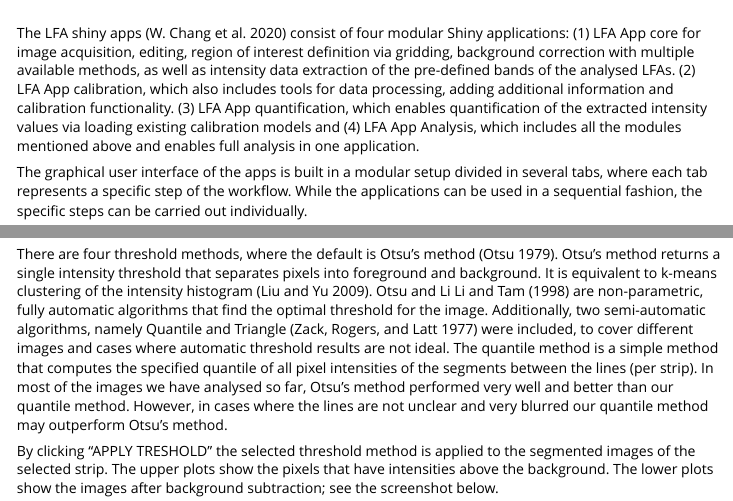
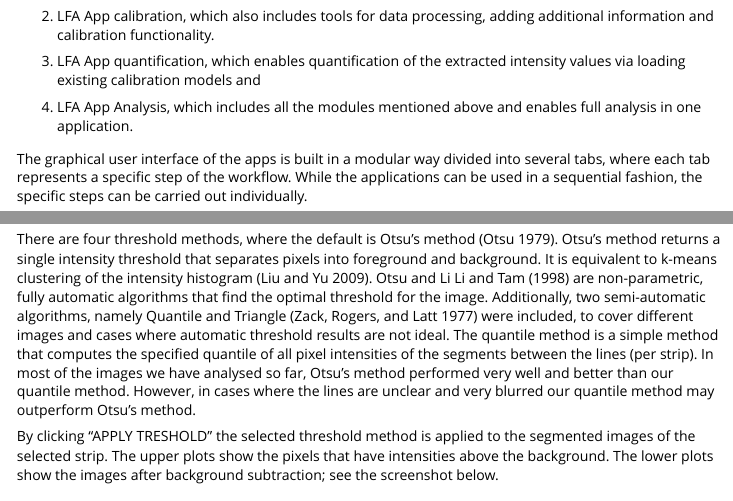
Before and after one commit to fpaskali/LFApp, an R Markdown document (vignettes/LFApp.Rmd): the page in a window 1100 px wide, from 200 px down before the commit and from 310 px down after it, and a second part further down, joined at a grey line. Rendered offline with R 4.5, knitr and Pandoc, with nearby package versions.

Commit message:
minor editing, more line breaks

```diff
--- a/vignettes/LFApp.Rmd
+++ b/vignettes/LFApp.Rmd
@@ -13,6 +13,4 @@ vignette: >
 ---
 
 # Introduction
-The LFA shiny apps [@Shiny2020] consist of four modular Shiny applications: (1) LFA App core for image acquisition, editing, region of interest definition via gridding, background correction with multiple available methods, as well as intensity data extraction of the pre-defined bands of the analysed LFAs. (2) LFA App calibration, which also includes tools for data processing, adding additional information and calibration functionality. (3) LFA App quantification, which enables quantification of the extracted intensity values via loading existing calibration models and (4) LFA App Analysis, which includes all the modules mentioned above and enables full analysis in one application.
 
-The graphical user interface of the apps is built in a modular setup divided in several tabs, where each tab represents a specific step of the workflow. While the applications can be used in a sequential fashion, the specific steps can be carried out individually.
@@ -19,3 +23,17 @@ The graphical user interface of the apps is built in a modular setup divided in
+(2) LFA App calibration, which also includes tools for data processing, adding
+additional information and calibration functionality.
+
+(3) LFA App quantification, which enables quantification of the extracted
+intensity values via loading existing calibration models and
+
+(4) LFA App Analysis, which includes all the modules mentioned above and enables
+full analysis in one application.
+
+
+The graphical user interface of the apps is built in a modular way divided into
+several tabs, where each tab represents a specific step of the workflow. While
+the applications can be used in a sequential fashion, the specific steps can be
+carried out individually.
 
 
 # Tab 1: Cropping and Segmentation
@@ -76,23 +106,37 @@ channel wise analysis of color images.
 ## 2) Select threshold method and apply
 
 There are four threshold methods, where the default is Otsu's method [@Otsu.1979].
-Otsu's method returns a single intensity threshold that separates pixels into foreground and background. It is equivalent to k-means clustering of the intensity histogram [@Liu.2009]. Otsu and Li [@Li.1993, @Li.1998] are non-parametric, fully automatic algorithms that find the optimal threshold for the image.
-Additionally, two semi-automatic algorithms, namely Quantile and Triangle [@Zack.1977] were included, to cover different images and cases where automatic threshold results are not ideal.
-The quantile method is a simple method that computes the specified quantile of all pixel intensities of the segments between the lines (per strip). In most of the images we have analysed so far, Otsu's method performed very well and better than our quantile method.
-However, in cases where the lines are not unclear and very blurred our quantile method may outperform Otsu's method.
+Otsu's method returns a single intensity threshold that separates pixels into
+foreground and background. It is equivalent to k-means clustering of the intensity
+histogram [@Liu.2009]. Otsu and Li [@Li.1993, @Li.1998] are non-parametric,
+fully automatic algorithms that find the optimal threshold for the image.
+Additionally, two semi-automatic algorithms, namely Quantile and Triangle
+[@Zack.1977] were included, to cover different images and cases where automatic
+threshold results are not ideal.
+The quantile method is a simple method that computes the specified quantile of
+all pixel intensities of the segments between the lines (per strip). In most of
+the images we have analysed so far, Otsu's method performed very well and better
+than our quantile method.
+However, in cases where the lines are unclear and very blurred our quantile method
+may outperform Otsu's method.
 
 
-By clicking "APPLY TRESHOLD" the selected threshold method is applied to the segmented images of the selected strip. The upper plots show the pixels that have intensities above the background.
-The lower plots show the images after background subtraction; see the screenshot below.
+By clicking "APPLY TRESHOLD" the selected threshold method is applied to the
+segmented images of the selected strip. The upper plots show the pixels that have
+intensities above the background. The lower plots show the images after background
+subtraction; see the screenshot below.
 
 <p>![](BackgroundCorrection.png){width=100%}</p>
 
-The calculated mean and median intensities on the lines in order from top of the strip to the bottom of the strip are shown as well.
+The calculated mean and median intensities on the lines in order from top of the
+strip to the bottom of the strip are shown as well.
 
 ## 3) Add to data and go back to 1) or proceed with 4)
 
-Clicking "ADD TO DATA" adds the mean and median of the background subtracted intensities of the pixels with intensities above the threshold to the data.
-Now, one can proceed with the second strip of the image, use a different color conversion mode or go back to Tab 1 and load the next image. When all strips
+Clicking "ADD TO DATA" adds the mean and median of the background subtracted
+intensities of the pixels with intensities above the threshold to the data.
+Now, one can proceed with the second strip of the image, use a different color
+conversion mode or go back to Tab 1 and load the next image. When all strips
 and images are processed one can proceed with 4).
 
 
```
Also changed, not shown: vignettes/LFApp.Rmd (112 more changed lines).
